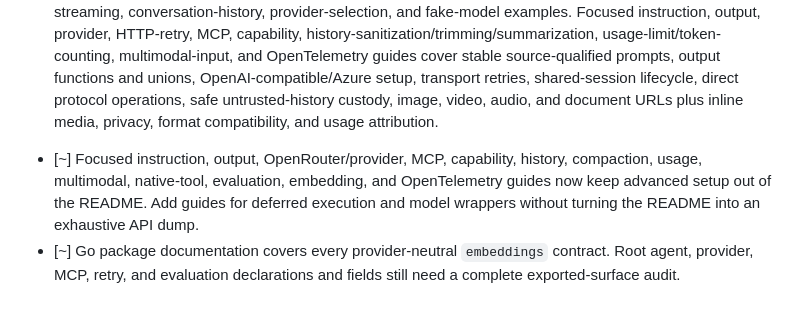
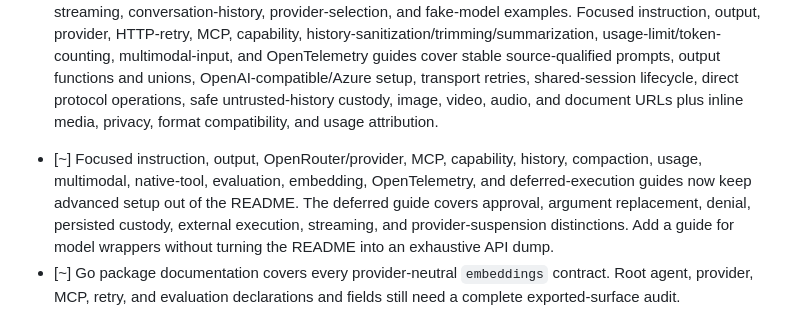
Before and after one commit to Kludex/pydantic-ai-go, a Markdown page: CHECKLIST.md, the part around the change. Rendered like a GitHub page.

Commit message:
Document deferred tool execution

```diff
--- a/CHECKLIST.md
+++ b/CHECKLIST.md
@@ -241,7 +241,7 @@ Status:
 - [x] CI runs the race detector plus repeated concurrent/parallel/enqueue stress tests.
 - [x] CI covers Go 1.25 and 1.26, vet, lint, tests, 100% per-package coverage, replay-only cassettes, and a clean post-test worktree.
 - [x] The README starts with concise, runnable agent-and-tool setup and includes verified structured-output, streaming, conversation-history, provider-selection, and fake-model examples. Focused instruction, output, provider, HTTP-retry, MCP, capability, history-sanitization/trimming/summarization, usage-limit/token-counting, multimodal-input, and OpenTelemetry guides cover stable source-qualified prompts, output functions and unions, OpenAI-compatible/Azure setup, transport retries, shared-session lifecycle, direct protocol operations, safe untrusted-history custody, image, video, audio, and document URLs plus inline media, privacy, format compatibility, and usage attribution.
-- [~] Focused instruction, output, OpenRouter/provider, MCP, capability, history, compaction, usage, multimodal, native-tool, evaluation, embedding, and OpenTelemetry guides now keep advanced setup out of the README. Add guides for deferred execution and model wrappers without turning the README into an exhaustive API dump.
+- [~] Focused instruction, output, OpenRouter/provider, MCP, capability, history, compaction, usage, multimodal, native-tool, evaluation, embedding, OpenTelemetry, and deferred-execution guides now keep advanced setup out of the README. The deferred guide covers approval, argument replacement, denial, persisted custody, external execution, streaming, and provider-suspension distinctions. Add a guide for model wrappers without turning the README into an exhaustive API dump.
 - [~] Go package documentation covers every provider-neutral `embeddings` contract. Root agent, provider, MCP, retry, and evaluation declarations and fields still need a complete exported-surface audit.
 - [x] Compatibility and semantic-versioning policy for public Go APIs, supported Go versions, persisted messages, providers, deprecations, and inspectable errors, plus an unreleased changelog.
 - [x] Public-API benchmarks cover loop overhead, streaming consumption, schema reflection, and eight-way parallel tool execution, with a reproducible `benchstat` comparison guide.
```
Also changed, not shown: README.md (+1 -1 lines), docs/deferred-execution.md (added, +99 -0 lines).
